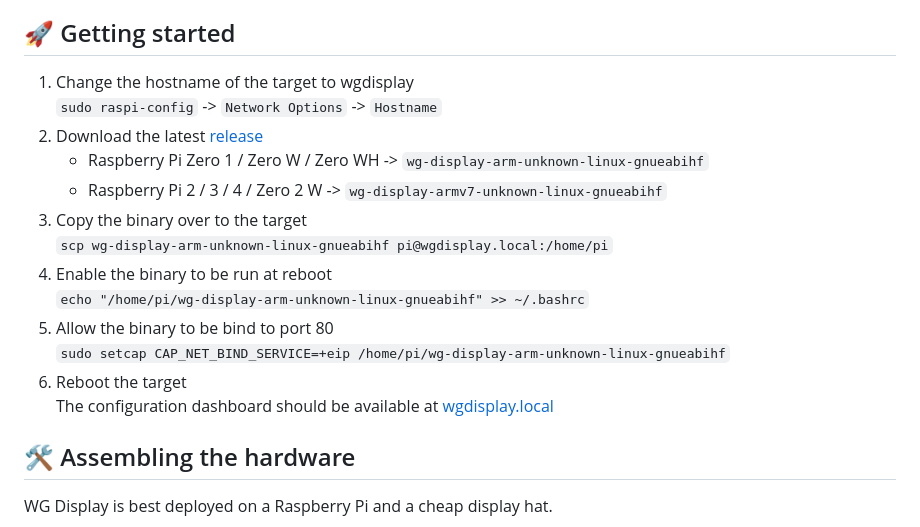
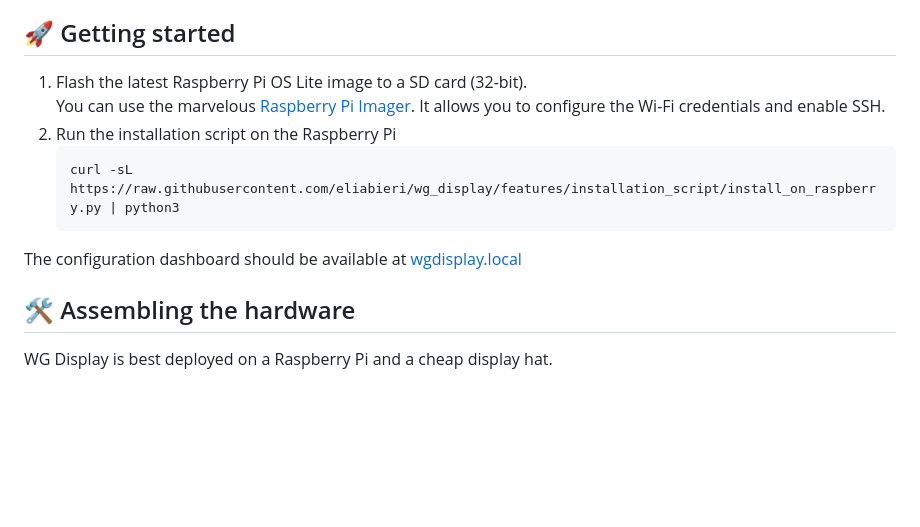
Before and after one commit to eliabieri/wg_display, a Markdown page: README.md, the part around the change. Rendered like a GitHub page; blank space fills up the shorter version.

Commit message:
Rework documentation to use new install script

````diff
--- a/README.md
+++ b/README.md
@@ -61,19 +61,15 @@ The web interface allows the users to configure system aspects like the backgrou
 
 ## 🚀 Getting started
 
-1. Change the hostname of the target to wgdisplay
-   `sudo raspi-config` -> `Network Options` -> `Hostname`
-2. Download the latest [release](https://github.com/eliabieri/wg_display/releases)
-   - Raspberry Pi Zero 1 / Zero W / Zero WH -> `wg-display-arm-unknown-linux-gnueabihf`
-   - Raspberry Pi 2 / 3 / 4 / Zero 2 W -> `wg-display-armv7-unknown-linux-gnueabihf`
-3. Copy the binary over to the target
-   `scp wg-display-arm-unknown-linux-gnueabihf pi@wgdisplay.local:/home/pi`
-4. Enable the binary to be run at reboot
-   `echo "/home/pi/wg-display-arm-unknown-linux-gnueabihf" >> ~/.bashrc`
-5. Allow the binary to be bind to port 80
-   `sudo setcap CAP_NET_BIND_SERVICE=+eip /home/pi/wg-display-arm-unknown-linux-gnueabihf`
-6. Reboot the target
-   The configuration dashboard should be available at [wgdisplay.local](http://wgdisplay.local)
+1. Flash the latest Raspberry Pi OS Lite image to a SD card (32-bit).
+   You can use the marvelous [Raspberry Pi Imager](https://www.raspberrypi.com/software/).
+   It allows you to configure the Wi-Fi credentials and enable SSH.
+2. Run the installation script on the Raspberry Pi
+   ```bash
+   curl -sL https://raw.githubusercontent.com/eliabieri/wg_display/features/installation_script/install_on_raspberry.py | python3
+   ```
+
+The configuration dashboard should be available at [wgdisplay.local](http://wgdisplay.local)
 
 ## 🛠️ Assembling the hardware
 
````
